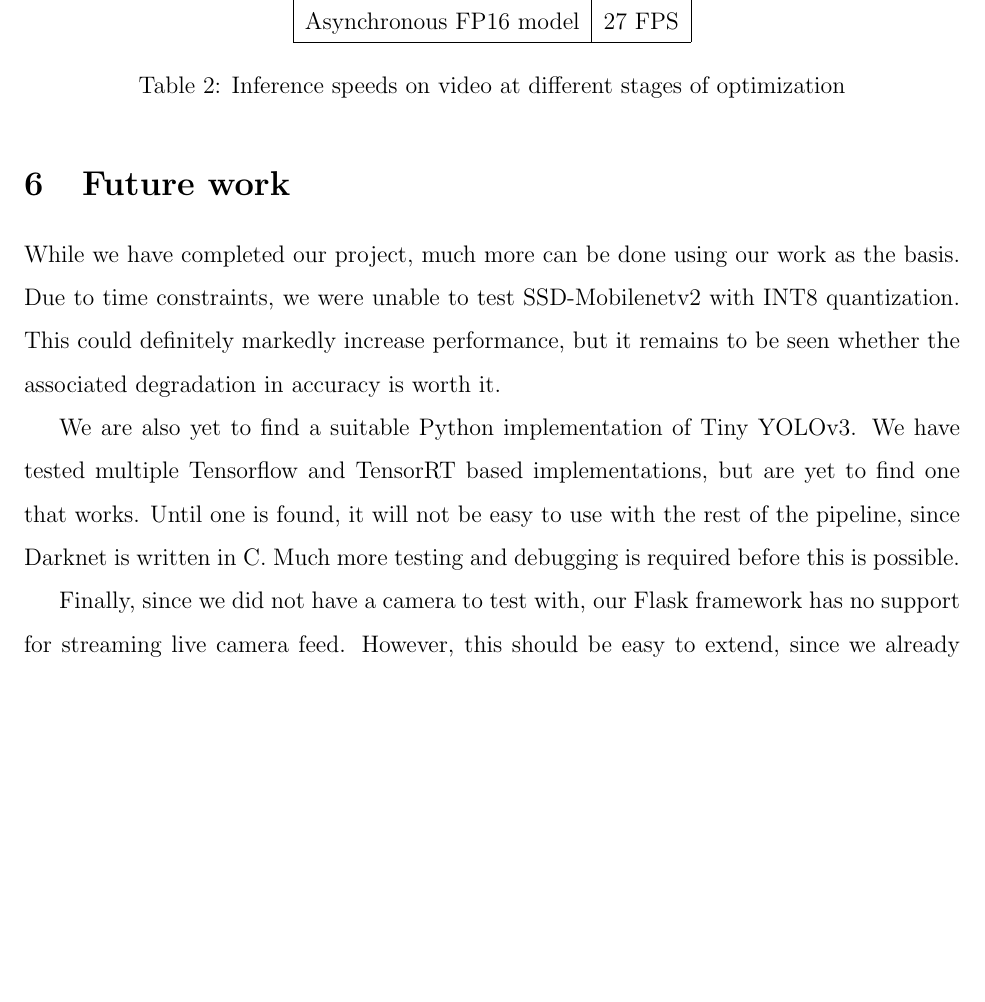
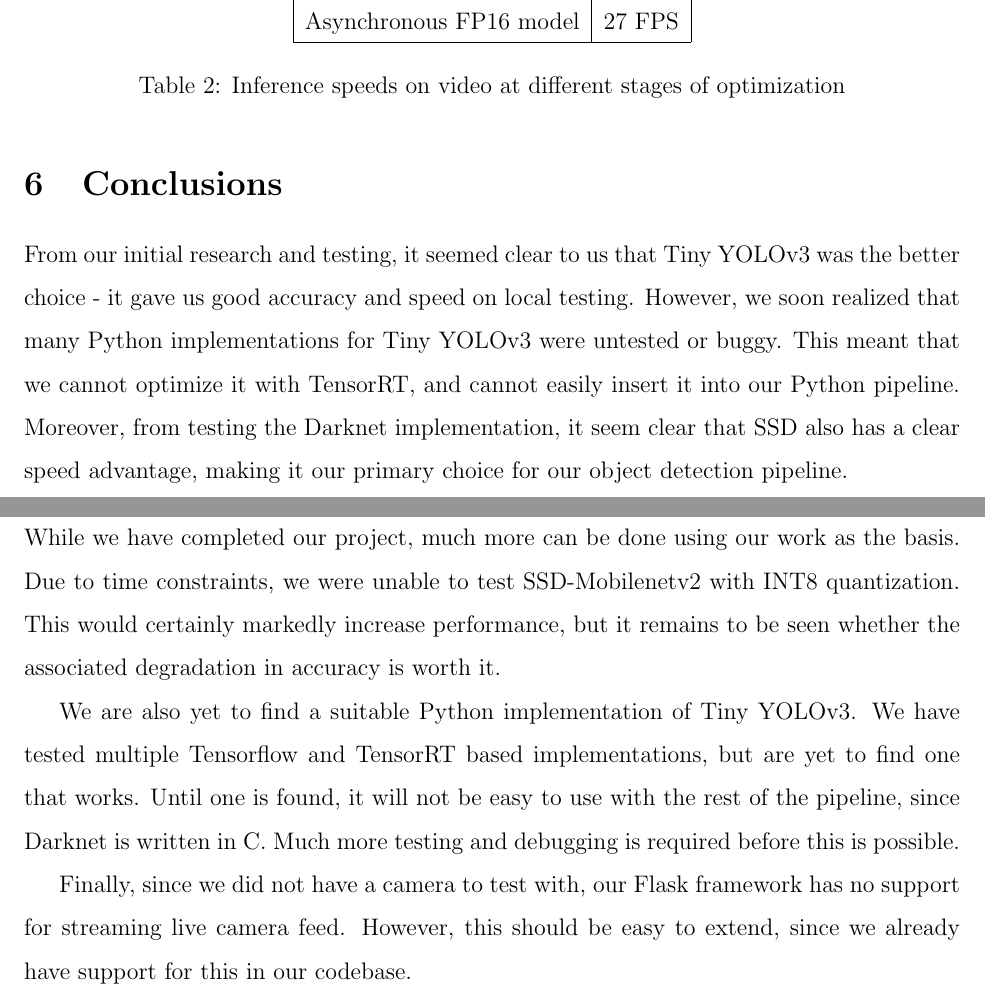
Before and after one commit to favre49/PS1-FinalReport, a LaTeX document (report.tex): part of page 23 of 27 before the commit and two parts of pages 23 and 24 of 27 after it, the two joined at a grey line, cut so that both start at the same text, the shorter picture padded with empty space. Compiled offline with pdfLaTeX.

Commit message:
Conclusion

```diff
--- a/report.tex
+++ b/report.tex
@@ -522,10 +522,14 @@ The model was also benchmarked at different levels of optimization. The results
 \captionof{table}{Inference speeds on video at different stages of optimization}
 \end{center}
 
+\section{Conclusions}
+
+From our initial research and testing, it seemed clear to us that Tiny YOLOv3 was the better choice - it gave us good accuracy and speed on local testing. However, we soon realized that many Python implementations for Tiny YOLOv3 were untested or buggy. This meant that we cannot optimize it with TensorRT, and cannot easily insert it into our Python pipeline. Moreover, from testing the Darknet implementation, it seem clear that SSD also has a clear speed advantage, making it our primary choice for our object detection pipeline.
+
 
 \section{Future work}
 
-While we have completed our project, much more can be done using our work as the basis. Due to time constraints, we were unable to test SSD-Mobilenetv2 with INT8 quantization. This could definitely markedly increase performance, but it remains to be seen whether the associated degradation in accuracy is worth it.
+While we have completed our project, much more can be done using our work as the basis. Due to time constraints, we were unable to test SSD-Mobilenetv2 with INT8 quantization. This would certainly markedly increase performance, but it remains to be seen whether the associated degradation in accuracy is worth it.
 
 We are also yet to find a suitable Python implementation of Tiny YOLOv3. We have tested multiple Tensorflow and TensorRT based implementations, but are yet to find one that works. Until one is found, it will not be easy to use with the rest of the pipeline, since Darknet is written in C. Much more testing and debugging is required before this is possible.
 
```
